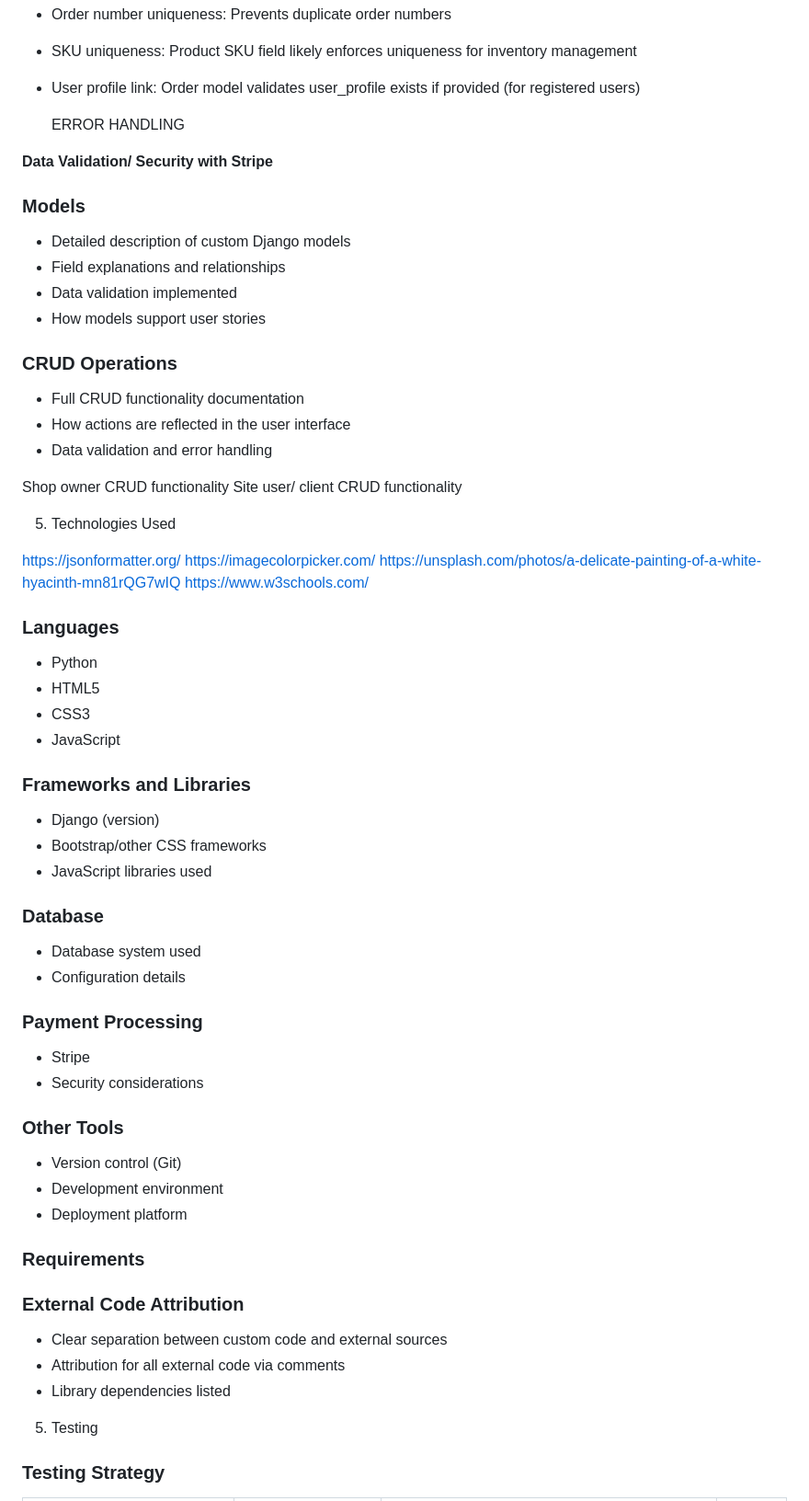
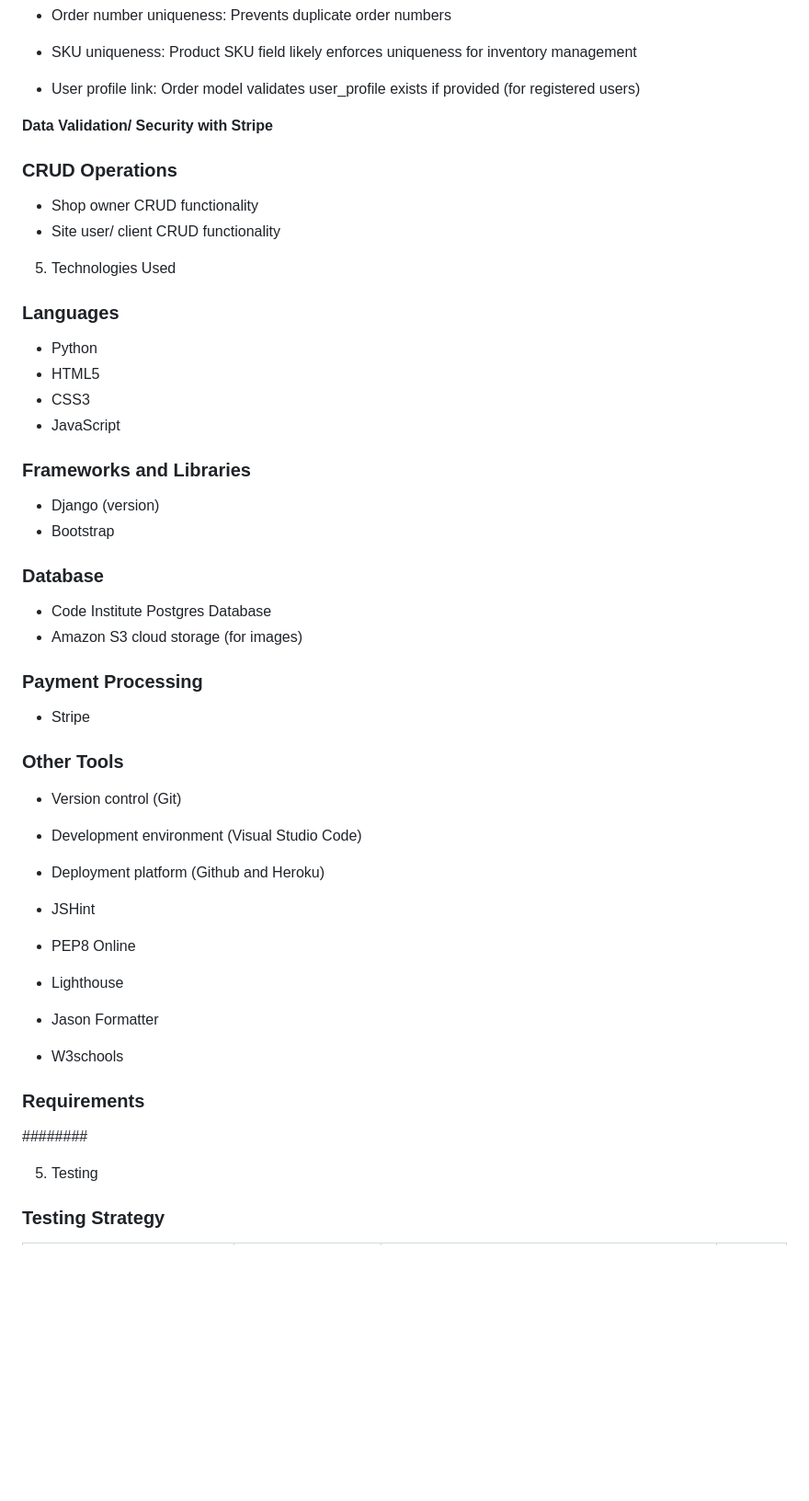
Before and after one commit to sims-bit/project_four, a Markdown page: README.md, the part around the change printed below. Shown: that part at 92% size. Drawn GitHub-style; blank space fills up the shorter version.

```diff
--- a/README.md
+++ b/README.md
@@ -211,31 +112,15 @@ image (bigint): Direct image file storage
 
 - User profile link: Order model validates user_profile exists if provided (for registered users)
 
-    ERROR HANDLING
 
 <strong>Data Validation/ Security with Stripe</strong>
 
 
-### Models
-- Detailed description of custom Django models
-- Field explanations and relationships
-- Data validation implemented
-- How models support user stories
-
 ### CRUD Operations
-- Full CRUD functionality documentation
-- How actions are reflected in the user interface
-- Data validation and error handling
-
-Shop owner CRUD functionality
-Site user/ client CRUD functionality
+- Shop owner CRUD functionality
+- Site user/ client CRUD functionality
 
 5.  Technologies Used
-
-https://jsonformatter.org/
-https://imagecolorpicker.com/
-https://unsplash.com/photos/a-delicate-painting-of-a-white-hyacinth-mn81rQG7wIQ
-https://www.w3schools.com/
 
 ### Languages
 - Python
@@ -245,32 +130,32 @@ https://www.w3schools.com/
 
 ### Frameworks and Libraries
 - Django (version)
-- Bootstrap/other CSS frameworks
-- JavaScript libraries used
+- Bootstrap
 
 ### Database
-- Database system used
-- Configuration details
+- Code Institute Postgres Database
+- Amazon S3 cloud storage (for images)
 
 ### Payment Processing
 - Stripe
-- Security considerations
 
 ### Other Tools
 - Version control (Git)
-- Development environment
-- Deployment platform
+- Development environment (Visual Studio Code)
+- Deployment platform (Github and Heroku)
 
+- JSHint
+- PEP8 Online
+- Lighthouse
+- Jason Formatter
+- W3schools
 
 
 ### Requirements
 
 
+########
 
-### External Code Attribution
-- Clear separation between custom code and external sources
-- Attribution for all external code via comments
-- Library dependencies listed
 
 5.  Testing
 
```
Also changed, not shown: other parts of README.md (+51 -199 lines), readme_media/css_validation_fail.jpg (added), readme_media/css_validation_pass.jpg (added).
